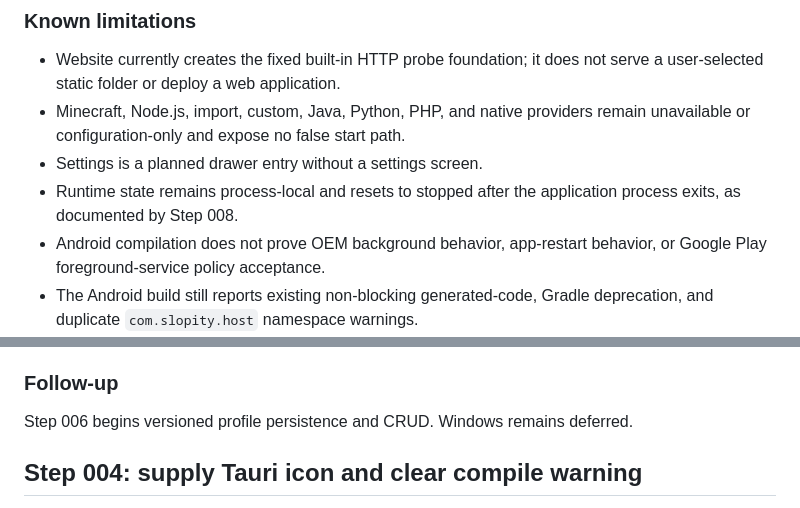
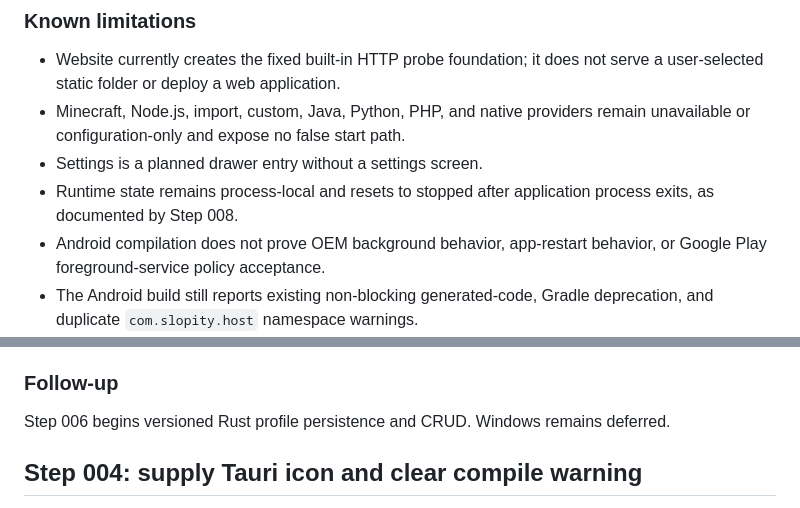
Before and after one commit to MousaXD/Slopity, a Markdown page: PROGRESS.md, 2 parts joined by grey strips. Rendered like a GitHub page.

Commit message:
docs(step-018): restore progress history wording

```diff
--- a/PROGRESS.md
+++ b/PROGRESS.md
@@ -246,7 +246,7 @@ Redesign the shared static HTML, CSS, and JavaScript interface around the suppli
 - Website currently creates the fixed built-in HTTP probe foundation; it does not serve a user-selected static folder or deploy a web application.
 - Minecraft, Node.js, import, custom, Java, Python, PHP, and native providers remain unavailable or configuration-only and expose no false start path.
 - Settings is a planned drawer entry without a settings screen.
-- Runtime state remains process-local and resets to stopped after the application process exits, as documented by Step 008.
+- Runtime state remains process-local and resets to stopped after application process exits, as documented by Step 008.
 - Android compilation does not prove OEM background behavior, app-restart behavior, or Google Play foreground-service policy acceptance.
 - The Android build still reports existing non-blocking generated-code, Gradle deprecation, and duplicate `com.slopity.host` namespace warnings.
 - The dashboard uses bundled CSS and generic SVG illustrations rather than licensed game artwork from the mockup.
@@ -539,7 +539,7 @@ Replace the self-hosted Linux job's interactive package installation with a dete
 
 ### Follow-up
 
-Step 006 begins versioned profile persistence and CRUD. Windows remains deferred.
+Step 006 begins versioned Rust profile persistence and CRUD. Windows remains deferred.
 
 ## Step 004: supply Tauri icon and clear compile warning
 
```
